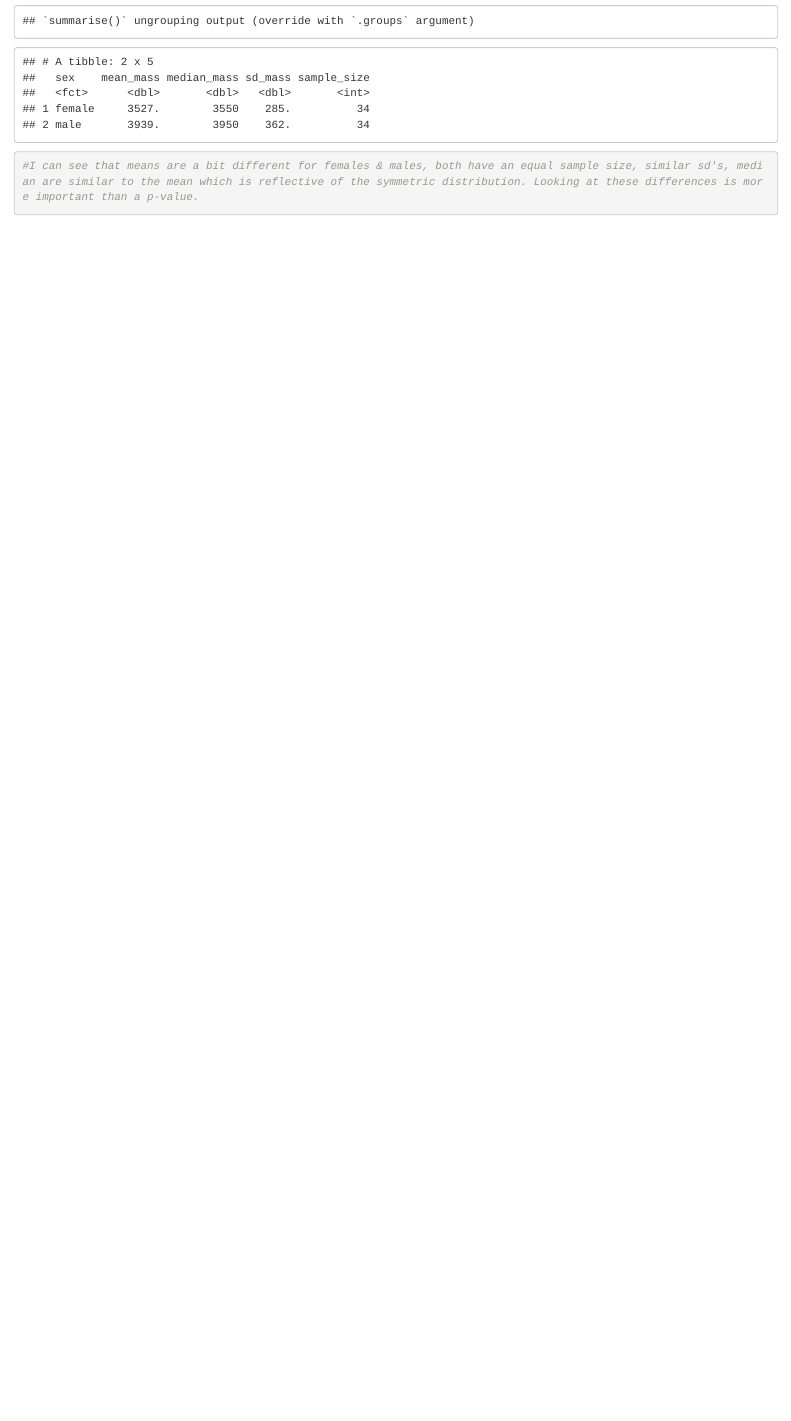
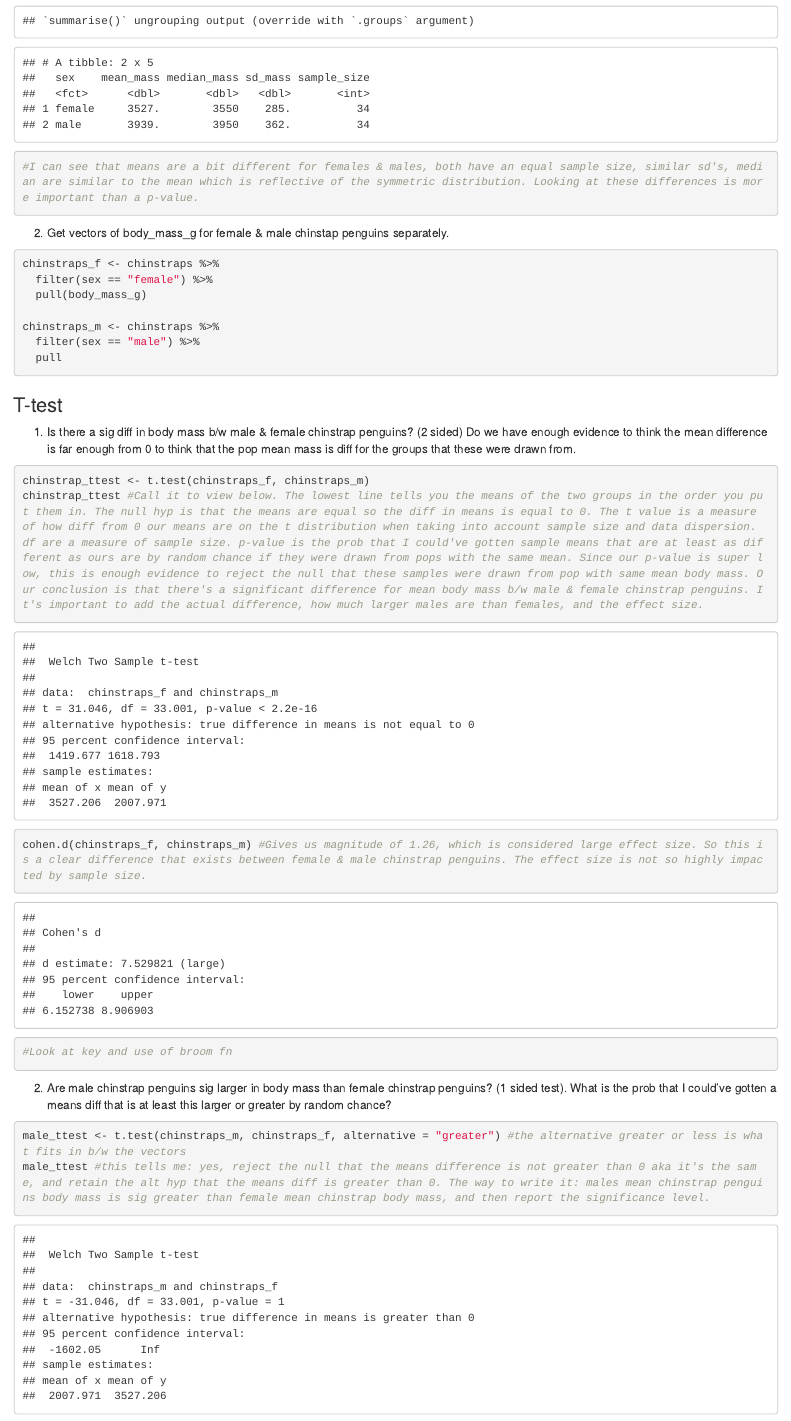
Before and after one commit to karlgaribay/week5-codealong, an R Markdown document (lab_5.Rmd): the page in a window 1100 px wide, from 2120 px down. The pictures show the output file lab_5.html that the author committed with the source, opened offline.

Commit message:
1 and 2 sided ttests

````diff
--- a/lab_5.Rmd
+++ b/lab_5.Rmd
@@ -62,3 +61,39 @@ chinstraps %>%
 #I can see that means are a bit different for females & males, both have an equal sample size, similar sd's, median are similar to the mean which is reflective of the symmetric distribution. Looking at these differences is more important than a p-value.
 
 ```
+
+2. Get vectors of body_mass_g for female & male chinstap penguins separately.
+
+```{r}
+chinstraps_f <- chinstraps %>%
+  filter(sex == "female") %>%
+  pull(body_mass_g)
+
+chinstraps_m <- chinstraps %>%
+  filter(sex == "male") %>%
+  pull
+```
+
+### T-test
+
+
+1. Is there  a sig diff in body mass b/w male & female chinstrap penguins? (2 sided) Do we have enough evidence to think the mean difference is far enough from 0 to think that the pop mean mass is diff for the groups that these were drawn from.
+
+
+```{r}
+chinstrap_ttest <- t.test(chinstraps_f, chinstraps_m)
+chinstrap_ttest #Call it to view below. The lowest line tells you the means of the two groups in the order you put them in. The null hyp is that the means are equal so the diff in means is equal to 0. The t value is a measure of how diff from 0 our means are on the t distribution when taking into account sample size and data dispersion. df are a measure of sample size. p-value is the prob that I could've gotten sample means that are at least as different as ours are by random chance if they were drawn from pops with the same mean. Since our p-value is super low, this is enough evidence to reject the null that these samples were drawn from pop with same mean body mass. Our conclusion is that there's a significant difference for mean body mass b/w male & female chinstrap penguins. It's important to add the actual difference, how much larger males are than females, and the effect size.
+
+cohen.d(chinstraps_f, chinstraps_m) #Gives us magnitude of 1.26, which is considered large effect size. So this is a clear difference that exists between female & male chinstrap penguins. The effect size is not so highly impacted by sample size.
+
+#Look at key and use of broom fn
+
+```
+
+2. Are male chinstrap penguins sig larger in body mass than female chinstrap penguins? (1 sided test). What is the prob that I could've gotten a means diff that is at least this larger or greater by random chance?
+
+
+```{r}
+male_ttest <- t.test(chinstraps_m, chinstraps_f, alternative = "greater") #the alternative greater or less is what fits in b/w the vectors
+male_ttest #this tells me: yes, reject the null that the means difference is not greater than 0 aka it's the same, and retain the alt hyp that the means diff is greater than 0. The way to write it: males mean chinstrap penguins body mass is sig greater than female mean chinstrap body mass, and then report the significance level.
+```
````
Also changed, not shown: lab_5.html, lab_5.Rmd (3 more changed lines).
